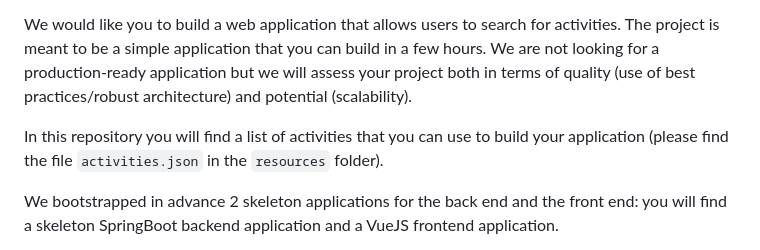
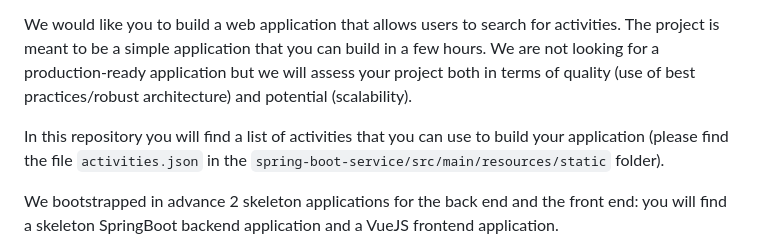
Before and after one commit to getyourguide/se-tech-challenge, a Markdown page: README.md, the part around the change. Drawn GitHub-style.

```diff
--- a/README.md
+++ b/README.md
@@ -10,7 +10,7 @@ We would like you to build a web application that allows users to search for act
 The project is meant to be a simple application that you can build in a few hours.
 We are not looking for a production-ready application but we will assess your project both in terms of quality (use of best practices/robust architecture) and potential (scalability).
 
-In this repository you will find a list of activities that you can use to build your application (please find the file `activities.json` in the `resources` folder).
+In this repository you will find a list of activities that you can use to build your application (please find the file `activities.json` in the `spring-boot-service/src/main/resources/static` folder).
 
 We bootstrapped in advance 2 skeleton applications for the back end and the front end: you will find a skeleton SpringBoot backend application and a VueJS frontend application.
 
```
